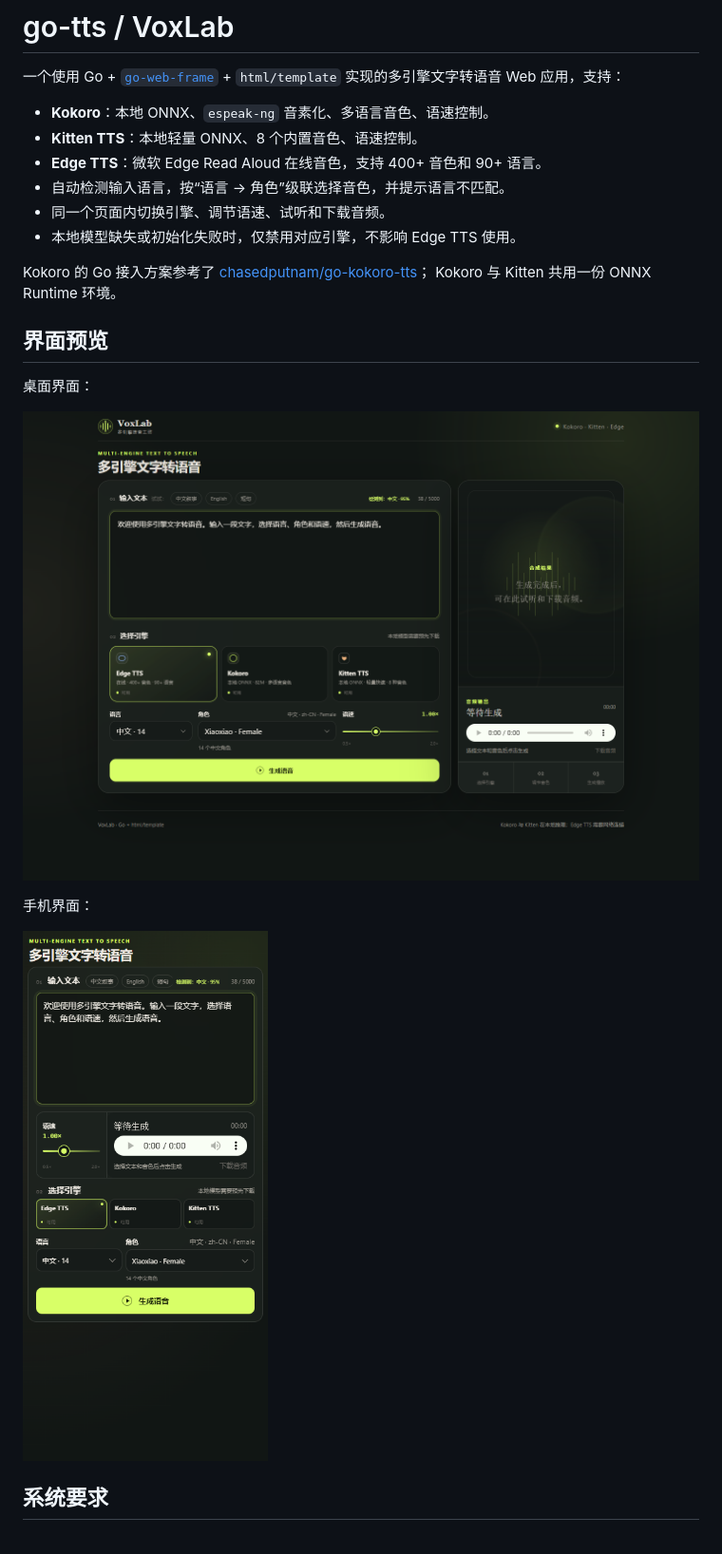
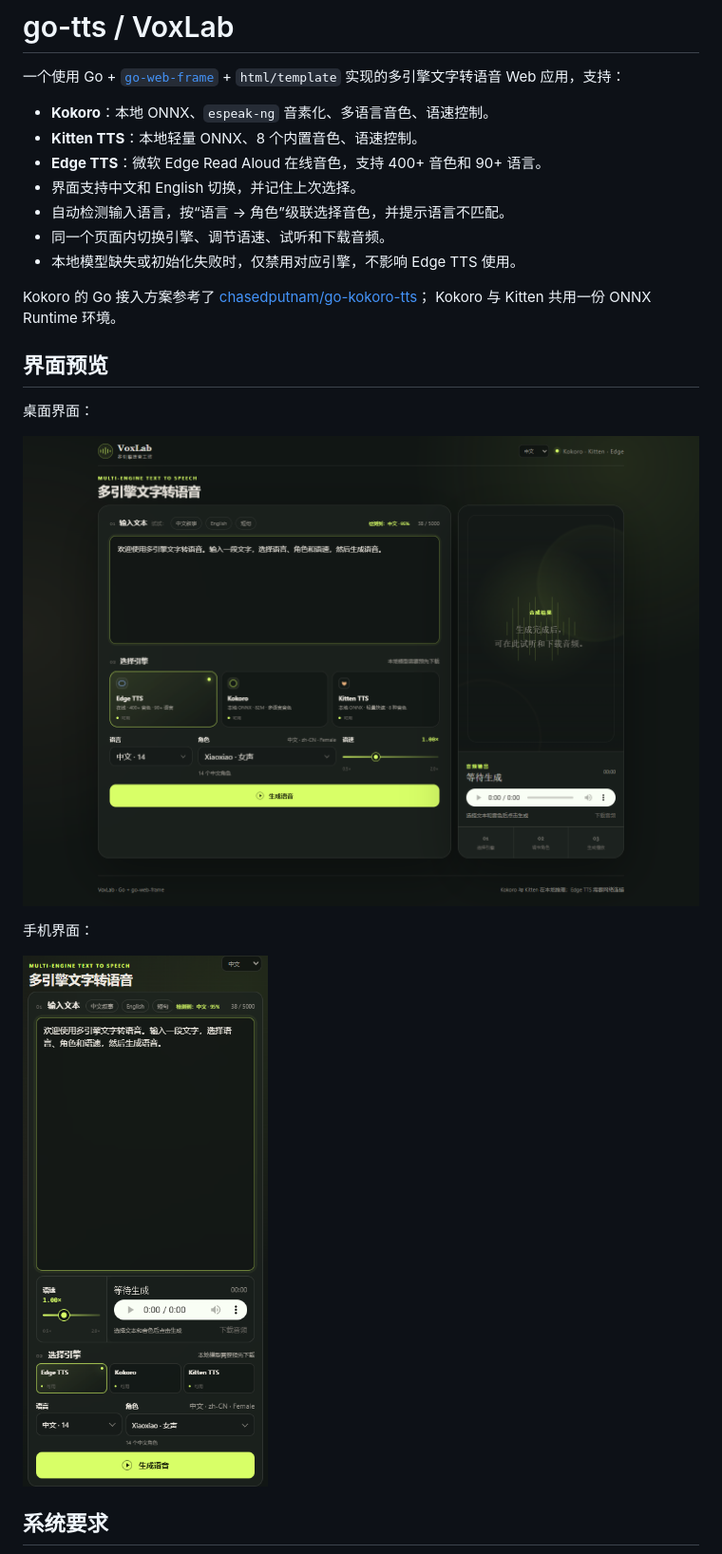
Before and after one commit to chuccp/go-tts, a Markdown page: README.md, the part around the change. Shown at 95% size. Drawn GitHub-style; pictures changed too: docs/images/voxlab-desktop.png, docs/images/voxlab-mobile.png.

Commit message:
feat: add Chinese and English interface switching

```diff
--- a/README.md
+++ b/README.md
@@ -6,6 +6,7 @@
 - **Kokoro**：本地 ONNX、`espeak-ng` 音素化、多语言音色、语速控制。
 - **Kitten TTS**：本地轻量 ONNX、8 个内置音色、语速控制。
 - **Edge TTS**：微软 Edge Read Aloud 在线音色，支持 400+ 音色和 90+ 语言。
+- 界面支持中文和 English 切换，并记住上次选择。
 - 自动检测输入语言，按“语言 → 角色”级联选择音色，并提示语言不匹配。
 - 同一个页面内切换引擎、调节语速、试听和下载音频。
 - 本地模型缺失或初始化失败时，仅禁用对应引擎，不影响 Edge TTS 使用。
```
Also changed, not shown: 4 other files.
